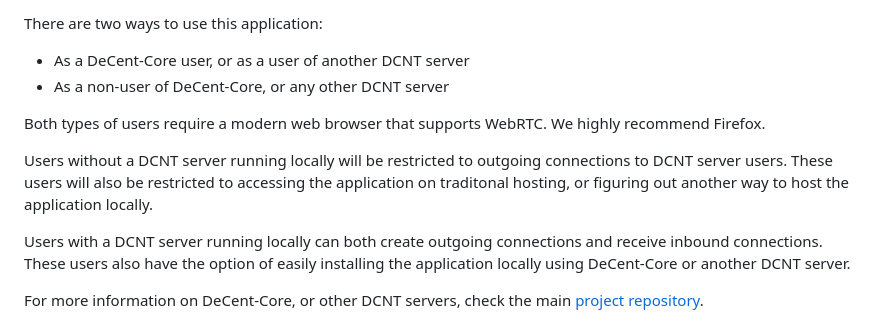
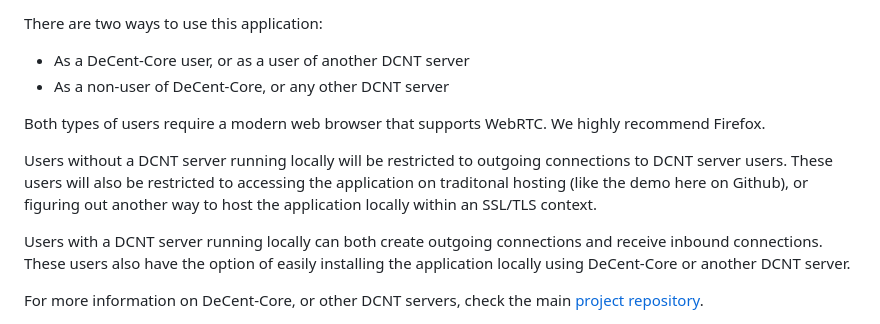
Before and after one commit to futurehood/DeCent-Messenger, a Markdown page: README.md, the part around the change. Drawn GitHub-style; folded sections open.

```diff
--- a/README.md
+++ b/README.md
@@ -62,7 +62,7 @@ If you'd like to support the project financially, we would greatly appreciate th
     <li>As a non-user of DeCent-Core, or any other DCNT server</li>
   </ul>
   <p>Both types of users require a modern web browser that supports WebRTC. We highly recommend Firefox.</p>
-  <p>Users without a DCNT server running locally will be restricted to outgoing connections to DCNT server users. These users will also be restricted to accessing the application on traditonal hosting, or figuring out another way to host the application locally.</p>
+  <p>Users without a DCNT server running locally will be restricted to outgoing connections to DCNT server users. These users will also be restricted to accessing the application on traditonal hosting (like the demo here on Github), or figuring out another way to host the application locally within an SSL/TLS context.</p>
   <p>Users with a DCNT server running locally can both create outgoing connections and receive inbound connections. These users also have the option of easily installing the application locally using DeCent-Core or another DCNT server.</p>
   <p>For more information on DeCent-Core, or other DCNT servers, check the main <a href="https://github.com/futurehood/DeCent">project repository</a>.</p>
   <h2>Local Installation</h2>
```
